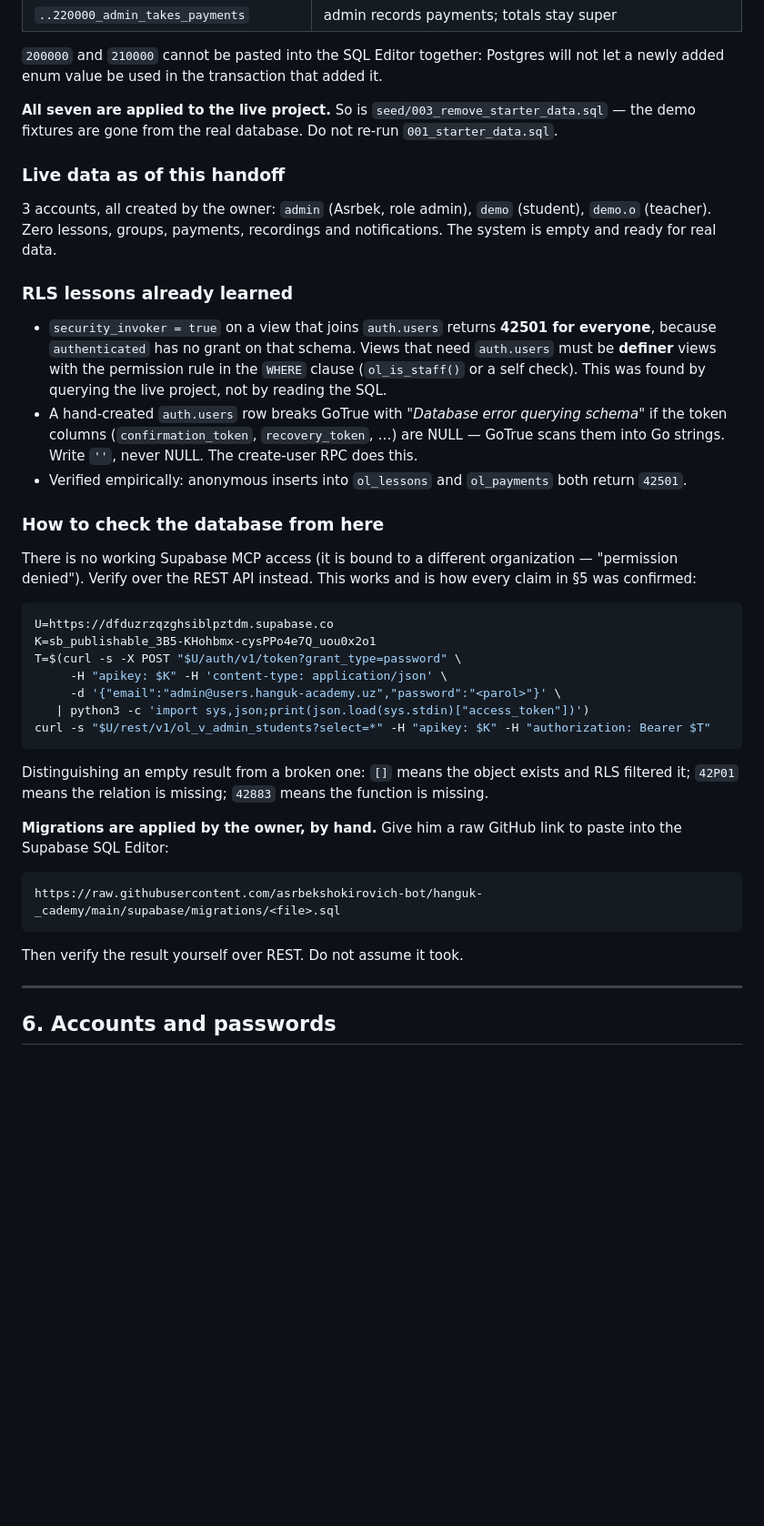
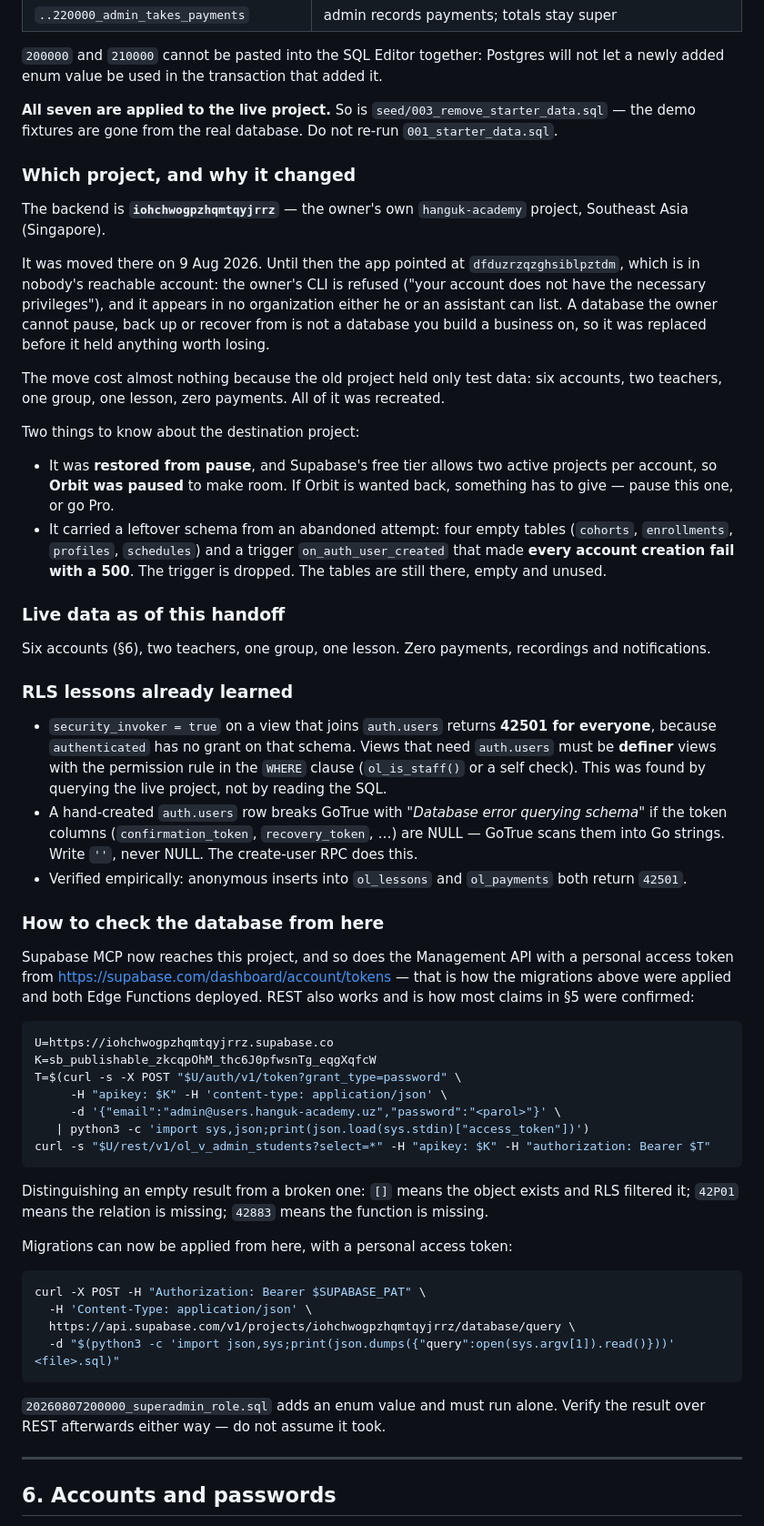
Before and after one commit to asrbekshokirovich-bot/hanguk-_cademy, a Markdown page: HANDOFF.md, the part around one of its changes. Shown at 91% size. Rendered like a GitHub page; blank space fills up the shorter version.

Commit message:
Record the backend move in the handoff
Which project, why it changed, what the destination came with, and the
six passwords — the old ones died with the move.

Co-Authored-By: Claude Opus 5 <noreply@anthropic.com>
Claude-Session: https://claude.ai/code/session_012mKs9Nk4vk71LkN7sLSRHK

````diff
--- a/HANDOFF.md
+++ b/HANDOFF.md
@@ -280,11 +280,36 @@ that added it.
 `seed/003_remove_starter_data.sql` — the demo fixtures are gone from the real
 database. Do not re-run `001_starter_data.sql`.
 
+### Which project, and why it changed
+
+The backend is **`iohchwogpzhqmtqyjrrz`** — the owner's own `hanguk-academy`
+project, Southeast Asia (Singapore).
+
+It was moved there on 9 Aug 2026. Until then the app pointed at
+`dfduzrzqzghsiblpztdm`, which is in nobody's reachable account: the owner's
+CLI is refused ("your account does not have the necessary privileges"), and it
+appears in no organization either he or an assistant can list. A database the
+owner cannot pause, back up or recover from is not a database you build a
+business on, so it was replaced before it held anything worth losing.
+
+The move cost almost nothing because the old project held only test data: six
+accounts, two teachers, one group, one lesson, zero payments. All of it was
+recreated.
+
+Two things to know about the destination project:
+
+- It was **restored from pause**, and Supabase's free tier allows two active
+  projects per account, so **Orbit was paused** to make room. If Orbit is
+  wanted back, something has to give — pause this one, or go Pro.
+- It carried a leftover schema from an abandoned attempt: four empty tables
+  (`cohorts`, `enrollments`, `profiles`, `schedules`) and a trigger
+  `on_auth_user_created` that made **every account creation fail with a 500**.
+  The trigger is dropped. The tables are still there, empty and unused.
+
 ### Live data as of this handoff
 
-3 accounts, all created by the owner: `admin` (Asrbek, role admin), `demo`
-(student), `demo.o` (teacher). Zero lessons, groups, payments, recordings and
-notifications. The system is empty and ready for real data.
+Six accounts (§6), two teachers, one group, one lesson. Zero payments,
+recordings and notifications.
 
 ### RLS lessons already learned
 
@@ -302,13 +327,15 @@ notifications. The system is empty and ready for real data.
 
 ### How to check the database from here
 
-There is no working Supabase MCP access (it is bound to a different
-organization — "permission denied"). Verify over the REST API instead. This
-works and is how every claim in §5 was confirmed:
+Supabase MCP now reaches this project, and so does the Management API with a
+personal access token from
+https://supabase.com/dashboard/account/tokens — that is how the migrations
+above were applied and both Edge Functions deployed. REST also works and is
+how most claims in §5 were confirmed:
 
 ```bash
-U=https://dfduzrzqzghsiblpztdm.supabase.co
-K=sb_publishable_3B5-KHohbmx-cysPPo4e7Q_uou0x2o1
+U=https://iohchwogpzhqmtqyjrrz.supabase.co
+K=sb_publishable_zkcqpOhM_thc6J0pfwsnTg_eqgXqfcW
 T=$(curl -s -X POST "$U/auth/v1/token?grant_type=password" \
      -H "apikey: $K" -H 'content-type: application/json' \
      -d '{"email":"admin@users.hanguk-academy.uz","password":"<parol>"}' \
@@ -320,14 +347,17 @@ Distinguishing an empty result from a broken one: `[]` means the object exists
 and RLS filtered it; `42P01` means the relation is missing; `42883` means the
 function is missing.
 
-**Migrations are applied by the owner, by hand.** Give him a raw GitHub link
-to paste into the Supabase SQL Editor:
+Migrations can now be applied from here, with a personal access token:
 
-```
-https://raw.githubusercontent.com/asrbekshokirovich-bot/hanguk-_cademy/main/supabase/migrations/<file>.sql
+```bash
+curl -X POST -H "Authorization: Bearer $SUPABASE_PAT" \
+  -H 'Content-Type: application/json' \
+  https://api.supabase.com/v1/projects/iohchwogpzhqmtqyjrrz/database/query \
+  -d "$(python3 -c 'import json,sys;print(json.dumps({"query":open(sys.argv[1]).read()}))' <file>.sql)"
 ```
 
-Then verify the result yourself over REST. Do not assume it took.
+`20260807200000_superadmin_role.sql` adds an enum value and must run alone.
+Verify the result over REST afterwards either way — do not assume it took.
 
 ---
 
````
Also changed, not shown: other parts of HANDOFF.md (+16 -0 lines).
